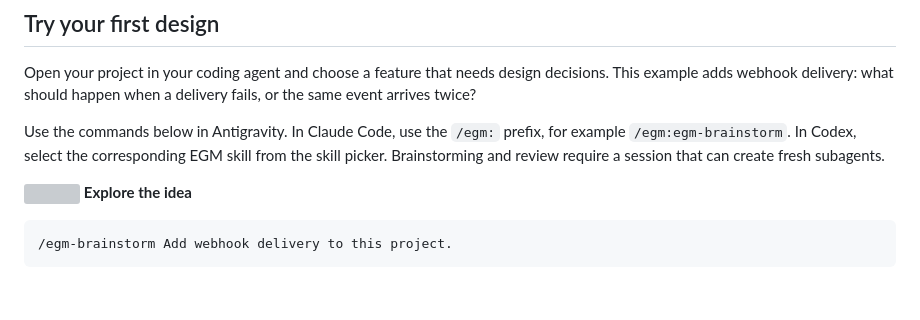
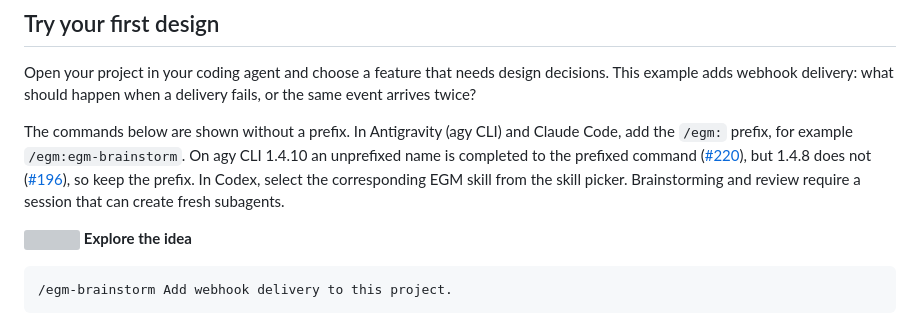
Before and after one commit to Aaravkhanal/elephant-goldfish-model, a Markdown page: distributions/claude/README.md, the part around the change. GitHub-like rendering; blank space fills up the shorter version; grey boxes are pictures that could not be loaded.

```diff
--- a/distributions/claude/README.md
+++ b/distributions/claude/README.md
@@ -49,7 +49,7 @@ Start a new session after installation. For **Claude Cowork** and **ChatGPT Work
 
 Open your project in your coding agent and choose a feature that needs design decisions. This example adds webhook delivery: what should happen when a delivery fails, or the same event arrives twice?
 
-Use the commands below in Antigravity. In Claude Code, use the `/egm:` prefix, for example `/egm:egm-brainstorm`. In Codex, select the corresponding EGM skill from the skill picker. Brainstorming and review require a session that can create fresh subagents.
+The commands below are shown without a prefix. In Antigravity (agy CLI) and Claude Code, add the `/egm:` prefix, for example `/egm:egm-brainstorm`. On agy CLI 1.4.10 an unprefixed name is completed to the prefixed command ([#220](https://github.com/google/elephant-goldfish-model/issues/220)), but 1.4.8 does not ([#196](https://github.com/google/elephant-goldfish-model/issues/196)), so keep the prefix. In Codex, select the corresponding EGM skill from the skill picker. Brainstorming and review require a session that can create fresh subagents.
 
 <img src="skills/egm-brainstorm/assets/icon.svg" width="20" height="20" align="top" alt=""> **Explore the idea**
 
```
Also changed, not shown: README.md (+1 -1 lines).
